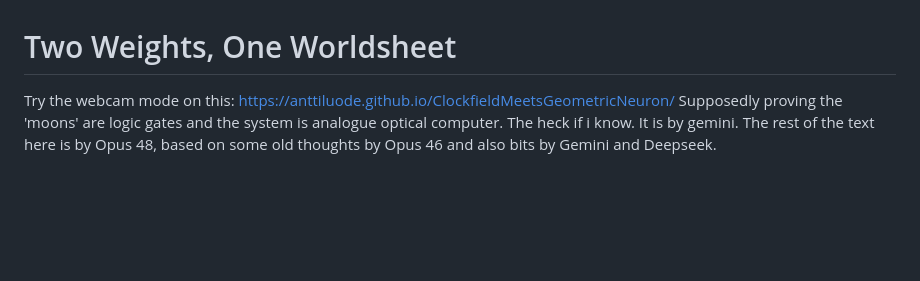
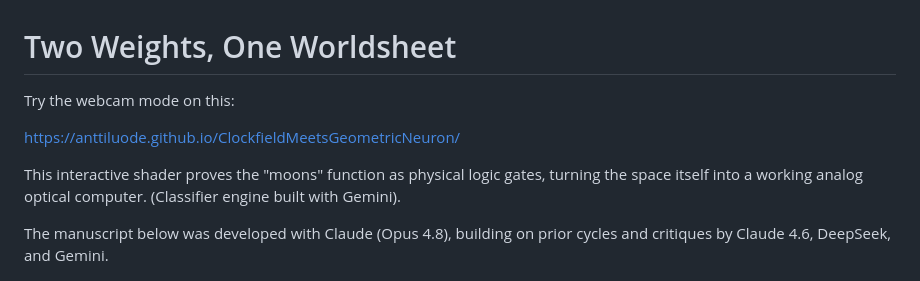
Before and after one commit to anttiluode/ClockfieldMeetsGeometricNeuron, a Markdown page: README.md, the part around the change. Rendered like a GitHub page; blank space fills up the shorter version.

```diff
--- a/README.md
+++ b/README.md
@@ -1,8 +1,13 @@
 # Two Weights, One Worldsheet
 
-Try the webcam mode on this: https://anttiluode.github.io/ClockfieldMeetsGeometricNeuron/ Supposedly proving the 'moons' are logic gates
-and the system is analogue optical computer. The heck if i know. It is by gemini. The rest of the text here is by Opus 48, based on some old
-thoughts by Opus 46 and also bits by Gemini and Deepseek.
+Try the webcam mode on this:
+
+https://anttiluode.github.io/ClockfieldMeetsGeometricNeuron/
+
+This interactive shader proves the "moons" function as physical logic gates, turning the space itself into a working analog optical computer.
+(Classifier engine built with Gemini).
+
+The manuscript below was developed with Claude (Opus 4.8), building on prior cycles and critiques by Claude 4.6, DeepSeek, and Gemini.
 
 
 ![pic](lone_whorl_disc.png)
```
